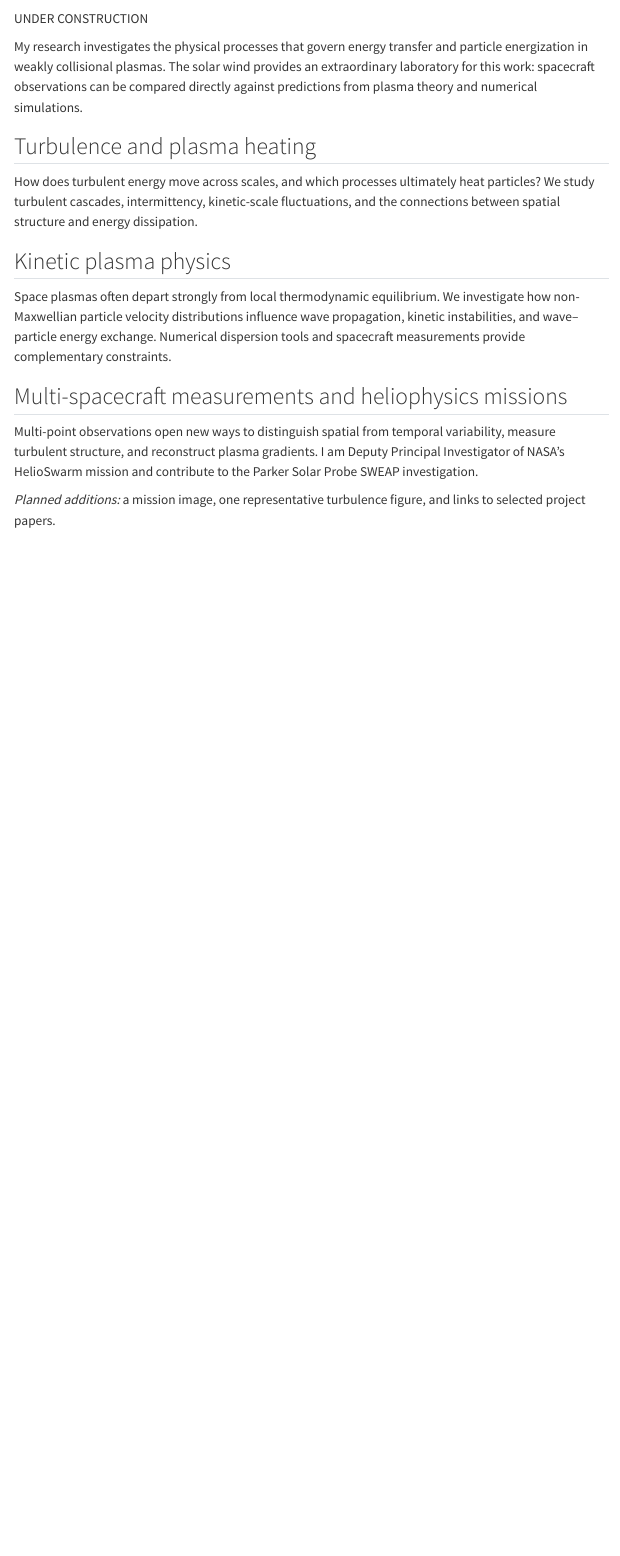
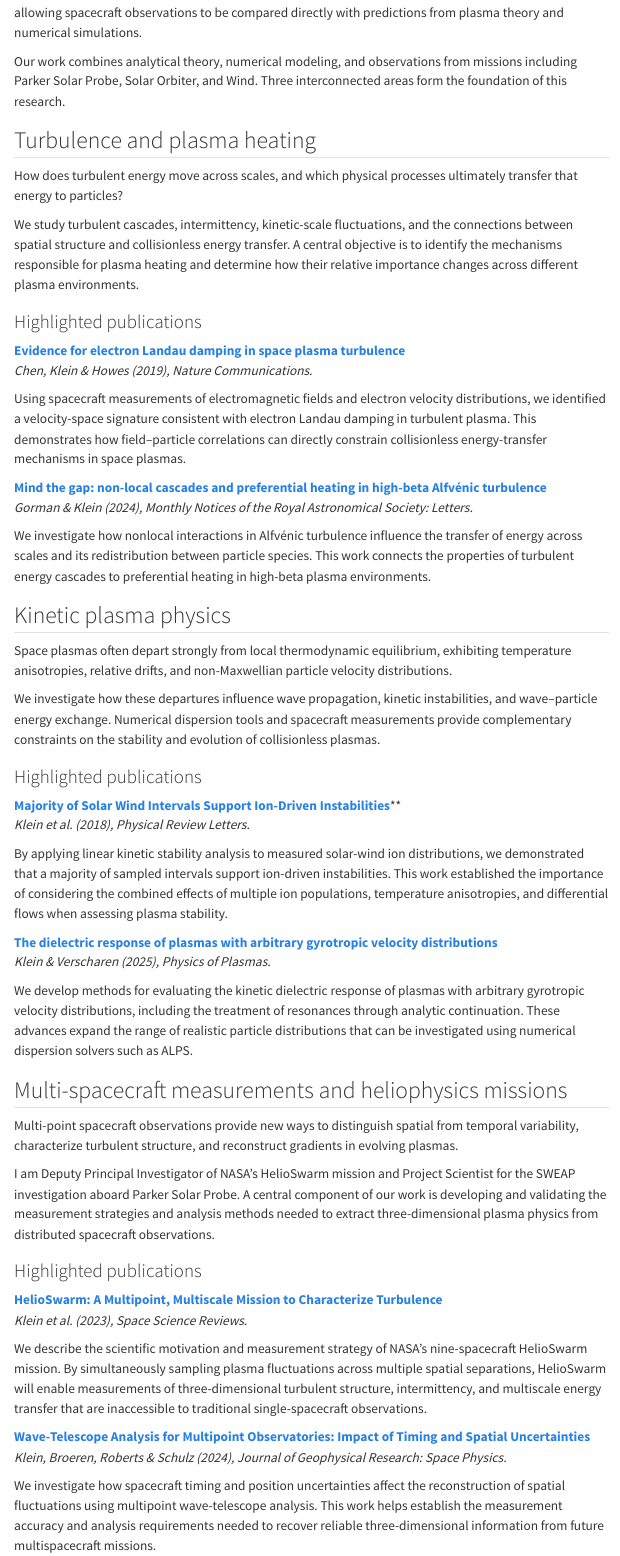
Before and after one commit to kgklein/kgklein.github.io, a Quarto document (research.qmd): the page in a window 1100 px wide, from 60 px down before the commit and from 120 px down after it. Rendered offline with R 4.5, knitr and Pandoc in place of Quarto, with nearby package versions; menus at the side of the page are left out.

Commit message:
Update website

```diff
--- a/research.qmd
+++ b/research.qmd
@@ -1,5 +1,5 @@
+
 ---
 title: "Research"
 ---
 
-UNDER CONSTRUCTION
@@ -6,16 +9,109 @@
+spacecraft observations to be compared directly with predictions from
+plasma theory and numerical simulations.
 
-My research investigates the physical processes that govern energy transfer and particle energization in weakly collisional plasmas. The solar wind provides an extraordinary laboratory for this work: spacecraft observations can be compared directly against predictions from plasma theory and numerical simulations.
+Our work combines analytical theory, numerical modeling, and observations
+from missions including Parker Solar Probe, Solar Orbiter, and Wind.
+Three interconnected areas form the foundation of this research.
 
 ## Turbulence and plasma heating
 
-How does turbulent energy move across scales, and which processes ultimately heat particles? We study turbulent cascades, intermittency, kinetic-scale fluctuations, and the connections between spatial structure and energy dissipation.
+How does turbulent energy move across scales, and which physical processes
+ultimately transfer that energy to particles?
+
+We study turbulent cascades, intermittency, kinetic-scale fluctuations,
+and the connections between spatial structure and collisionless energy
+transfer. A central objective is to identify the mechanisms responsible
+for plasma heating and determine how their relative importance changes
+across different plasma environments.
+
+### Highlighted publications
+
+**[Evidence for electron Landau damping in space plasma turbulence](https://doi.org/10.1038/s41467-019-08435-3)**
+*Chen, Klein & Howes (2019), Nature Communications.*
+
+Using spacecraft measurements of electromagnetic fields and electron
+velocity distributions, we identified a velocity-space signature
+consistent with electron Landau damping in turbulent plasma. This
+demonstrates how field–particle correlations can directly constrain
+collisionless energy-transfer mechanisms in space plasmas.
+
+
+**[Mind the gap: non-local cascades and preferential heating in high-beta Alfvénic turbulence](https://doi.org/10.1093/mnrasl/slae018)**
+*Gorman & Klein (2024), Monthly Notices of the Royal Astronomical Society: Letters.*
+
+We investigate how nonlocal interactions in Alfvénic turbulence
+influence the transfer of energy across scales and its redistribution
+between particle species. This work connects the properties of
+turbulent energy cascades to preferential heating in high-beta
+plasma environments.
 
 ## Kinetic plasma physics
 
-Space plasmas often depart strongly from local thermodynamic equilibrium. We investigate how non-Maxwellian particle velocity distributions influence wave propagation, kinetic instabilities, and wave–particle energy exchange. Numerical dispersion tools and spacecraft measurements provide complementary constraints.
+Space plasmas often depart strongly from local thermodynamic
+equilibrium, exhibiting temperature anisotropies, relative drifts,
+and non-Maxwellian particle velocity distributions.
+
+We investigate how these departures influence wave propagation,
+kinetic instabilities, and wave–particle energy exchange.
+Numerical dispersion tools and spacecraft measurements provide
+complementary constraints on the stability and evolution of
+collisionless plasmas.
+
+### Highlighted publications
+
+**[Majority of Solar Wind Intervals Support Ion-Driven Instabilities](https://doi.org/10.1103/PhysRevLett.121.045101)****
+*Klein et al. (2018), Physical Review Letters.*
+
+By applying linear kinetic stability analysis to measured solar-wind
+ion distributions, we demonstrated that a majority of sampled
+intervals support ion-driven instabilities. This work established
+the importance of considering the combined effects of multiple
+ion populations, temperature anisotropies, and differential flows
+when assessing plasma stability.
+
+**[The dielectric response of plasmas with arbitrary gyrotropic
+velocity distributions](https://doi.org/10.1063/5.0286477)**
+*Klein & Verscharen (2025), Physics of Plasmas.*
+
+We develop methods for evaluating the kinetic dielectric response
+of plasmas with arbitrary gyrotropic velocity distributions, including
+the treatment of resonances through analytic continuation.
+These advances expand the range of realistic particle distributions
+that can be investigated using numerical dispersion solvers such
+as ALPS.
 
 ## Multi-spacecraft measurements and heliophysics missions
 
-Multi-point observations open new ways to distinguish spatial from temporal variability, measure turbulent structure, and reconstruct plasma gradients. I am Deputy Principal Investigator of NASA's HelioSwarm mission and contribute to the Parker Solar Probe SWEAP investigation.
+Multi-point spacecraft observations provide new ways to distinguish
+spatial from temporal variability, characterize turbulent structure,
+and reconstruct gradients in evolving plasmas.
 
-*Planned additions:* a mission image, one representative turbulence figure, and links to selected project papers.
+I am Deputy Principal Investigator of NASA's HelioSwarm mission and
+Project Scientist for the SWEAP investigation aboard Parker Solar
+Probe. A central component of our work is developing and validating
+the measurement strategies and analysis methods needed to extract
+three-dimensional plasma physics from distributed spacecraft
+observations.
+
+### Highlighted publications
+
+**[HelioSwarm: A Multipoint, Multiscale Mission to Characterize
+Turbulence](https://doi.org/10.1007/s11214-023-01019-0)**
+*Klein et al. (2023), Space Science Reviews.*
+
+We describe the scientific motivation and measurement strategy
+of NASA's nine-spacecraft HelioSwarm mission. By simultaneously
+sampling plasma fluctuations across multiple spatial separations,
+HelioSwarm will enable measurements of three-dimensional turbulent
+structure, intermittency, and multiscale energy transfer that are
+inaccessible to traditional single-spacecraft observations.
+
+
+**[Wave-Telescope Analysis for Multipoint Observatories: Impact of Timing and Spatial Uncertainties](https://doi.org/10.1029/2024JA033428)**
+*Klein, Broeren, Roberts & Schulz (2024), Journal of Geophysical Research: Space Physics.*
+
+We investigate how spacecraft timing and position uncertainties
+affect the reconstruction of spatial fluctuations using multipoint
+wave-telescope analysis. This work helps establish the measurement
+accuracy and analysis requirements needed to recover reliable
+three-dimensional information from future multispacecraft missions.
```
Also changed, not shown: index.qmd (+1 -1 lines), research.qmd (3 more changed lines).
